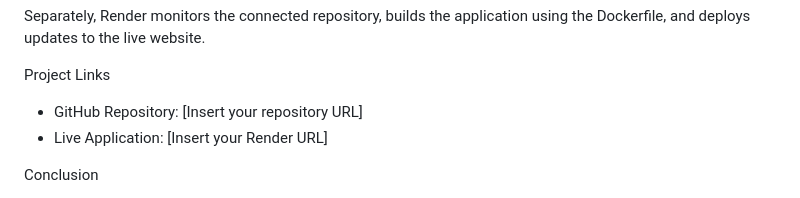
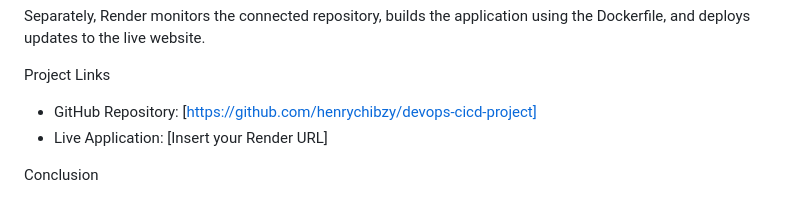
Before and after one commit to henrychibzy/devops-cicd-project, a Markdown page: README.md, the part around the change. Rendered like a GitHub page.

```diff
--- a/README.md
+++ b/README.md
@@ -78,7 +78,7 @@ Separately, Render monitors the connected repository, builds the application usi
 
 Project Links
 
-* GitHub Repository: [Insert your repository URL]
+* GitHub Repository: [https://github.com/henrychibzy/devops-cicd-project]
 * Live Application: [Insert your Render URL]
 
 Conclusion
```
